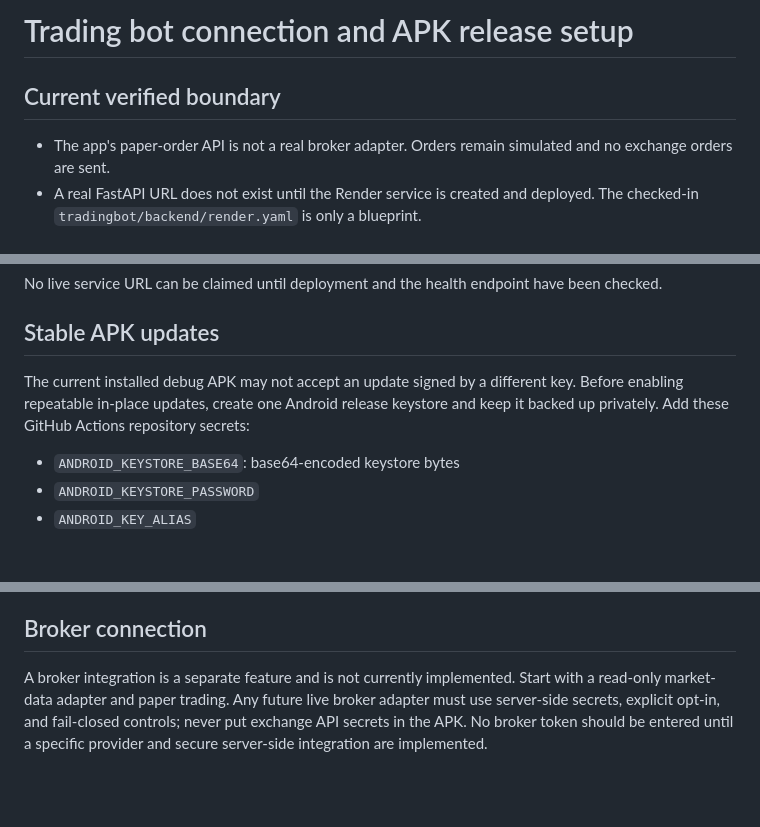
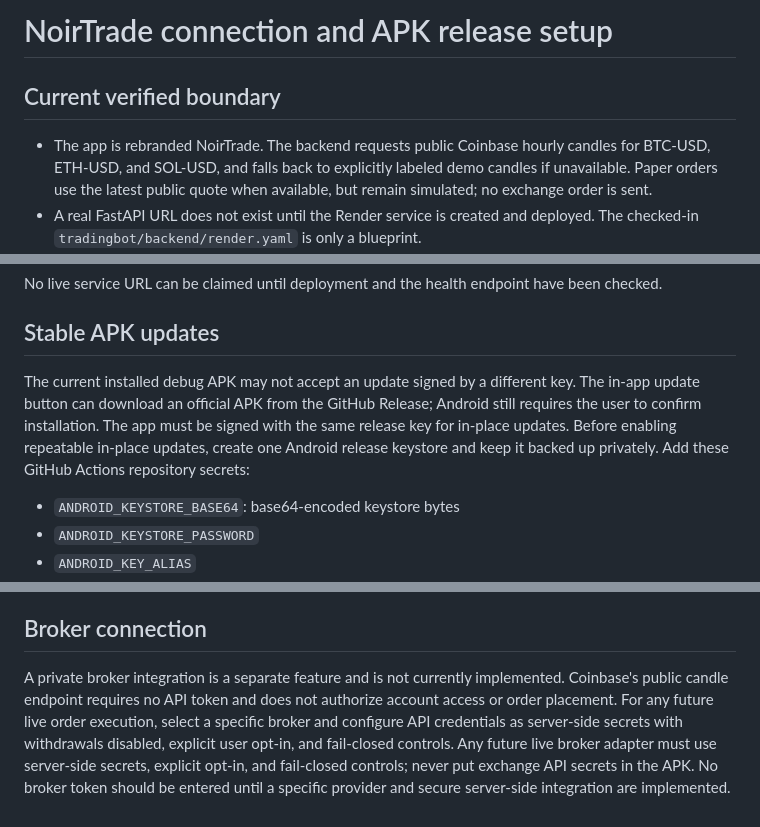
Before and after one commit to haseebop668-a11y/Ai-Hub, a Markdown page: tradingbot/CONNECTION_AND_RELEASE_SETUP.md, 3 parts joined by grey strips. Rendered like a GitHub page; blank space fills up the shorter version.

Commit message:
Document NoirTrade live public market data and update behavior

```diff
--- a/tradingbot/CONNECTION_AND_RELEASE_SETUP.md
+++ b/tradingbot/CONNECTION_AND_RELEASE_SETUP.md
@@ -1,8 +1,8 @@
-# Trading bot connection and APK release setup
+# NoirTrade connection and APK release setup
 
 ## Current verified boundary
 
-- The app's paper-order API is not a real broker adapter. Orders remain simulated and no exchange orders are sent.
+- The app is rebranded NoirTrade. The backend requests public Coinbase hourly candles for BTC-USD, ETH-USD, and SOL-USD, and falls back to explicitly labeled demo candles if unavailable. Paper orders use the latest public quote when available, but remain simulated; no exchange order is sent.
 - A real FastAPI URL does not exist until the Render service is created and deployed. The checked-in `tradingbot/backend/render.yaml` is only a blueprint.
 - The app's update checker reads the latest GitHub Release and offers the APK download. GitHub Actions artifacts are not Releases.
 - GitHub OAuth cannot be enabled safely by adding a button alone. It needs a registered OAuth App, a callback endpoint, and server-side token exchange. Do not embed a GitHub client secret or personal access token in the APK.
@@ -21,7 +21,7 @@ No live service URL can be claimed until deployment and the health endpoint have
 
 ## Stable APK updates
 
-The current installed debug APK may not accept an update signed by a different key. Before enabling repeatable in-place updates, create one Android release keystore and keep it backed up privately. Add these GitHub Actions repository secrets:
+The current installed debug APK may not accept an update signed by a different key. The in-app update button can download an official APK from the GitHub Release; Android still requires the user to confirm installation. The app must be signed with the same release key for in-place updates. Before enabling repeatable in-place updates, create one Android release keystore and keep it backed up privately. Add these GitHub Actions repository secrets:
 
 - `ANDROID_KEYSTORE_BASE64`: base64-encoded keystore bytes
 - `ANDROID_KEYSTORE_PASSWORD`
@@ -32,4 +32,4 @@ Do not commit the keystore or passwords. The workflow `.github/workflows/release
 
 ## Broker connection
 
-A broker integration is a separate feature and is not currently implemented. Start with a read-only market-data adapter and paper trading. Any future live broker adapter must use server-side secrets, explicit opt-in, and fail-closed controls; never put exchange API secrets in the APK. No broker token should be entered until a specific provider and secure server-side integration are implemented.
+A private broker integration is a separate feature and is not currently implemented. Coinbase's public candle endpoint requires no API token and does not authorize account access or order placement. For any future live order execution, select a specific broker and configure API credentials as server-side secrets with withdrawals disabled, explicit user opt-in, and fail-closed controls. Any future live broker adapter must use server-side secrets, explicit opt-in, and fail-closed controls; never put exchange API secrets in the APK. No broker token should be entered until a specific provider and secure server-side integration are implemented.
```
